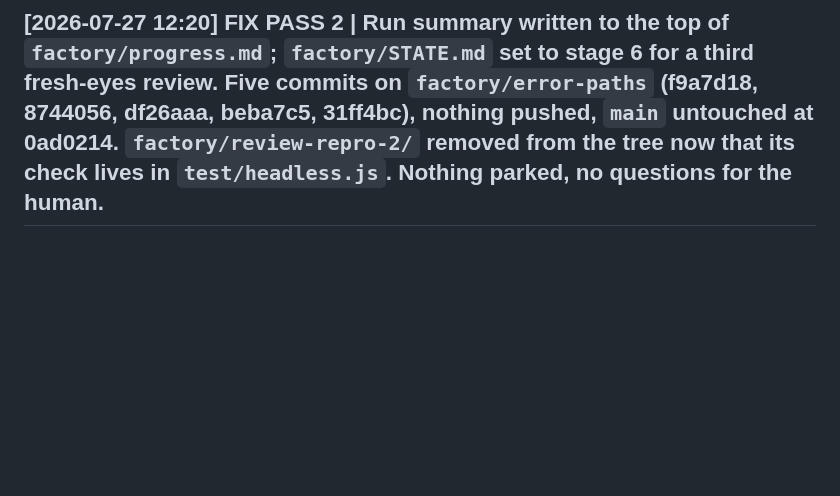
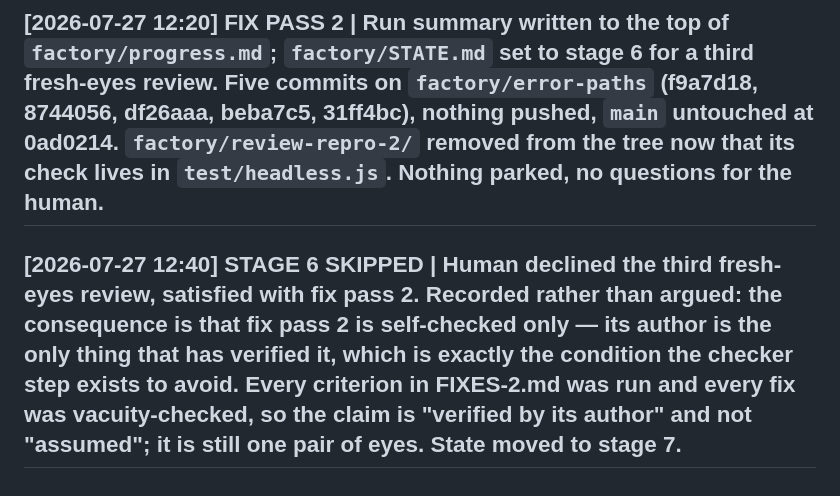
Before and after one commit to ismailsystems/timetap, a Markdown page: factory/log.md, the part around the change. Rendered like a GitHub page; blank space fills up the shorter version.

Commit message:
Stage 6 skipped by human decision; state moved to stage 7

```diff
--- a/factory/log.md
+++ b/factory/log.md
@@ -110,3 +110,5 @@ One line per event, newest at the bottom. Format:
 ## [2026-07-27 12:20] FIX PASS 2 | `./deploy.sh` re-exercised in a fixture copy with a stub `clasp` prepended to PATH (`command -v clasp` confirmed it resolved to the stub) and a dummy `.clasp.json` holding `AKfycbSTUB` — the real `.clasp.json` was excluded from the copy and never read. Happy path reached the push step with the stub log showing exactly `deployments`, `push --force`, `deploy -i AKfycbSTUB -d 31ff4bc`, so the real binary was never invoked and nothing was pushed. All four failure gates block with zero clasp calls: lint failing (a NUL in `factory/log.md` — the very hole F2-2 closed, which the old rule would have let through to a deploy), the offline suite failing, the headless layer failing via a reverted `armDead`, and the browser missing. `--no-test` still skips all three and deploys, as today. One false alarm on the way, recorded because it nearly became a finding: an injected failing `chk` appended to the end of `tests.js` lands after `process.exit`, so it never ran and the gate looked broken. Re-injected before the summary line, the gate blocked correctly.
 
 ## [2026-07-27 12:20] FIX PASS 2 | Run summary written to the top of `factory/progress.md`; `factory/STATE.md` set to stage 6 for a third fresh-eyes review. Five commits on `factory/error-paths` (f9a7d18, 8744056, df26aaa, beba7c5, 31ff4bc), nothing pushed, `main` untouched at 0ad0214. `factory/review-repro-2/` removed from the tree now that its check lives in `test/headless.js`. Nothing parked, no questions for the human.
+
+## [2026-07-27 12:40] STAGE 6 SKIPPED | Human declined the third fresh-eyes review, satisfied with fix pass 2. Recorded rather than argued: the consequence is that fix pass 2 is self-checked only — its author is the only thing that has verified it, which is exactly the condition the checker step exists to avoid. Every criterion in FIXES-2.md was run and every fix was vacuity-checked, so the claim is "verified by its author" and not "assumed"; it is still one pair of eyes. State moved to stage 7.
```
Also changed, not shown: factory/STATE.md (+4 -4 lines).
